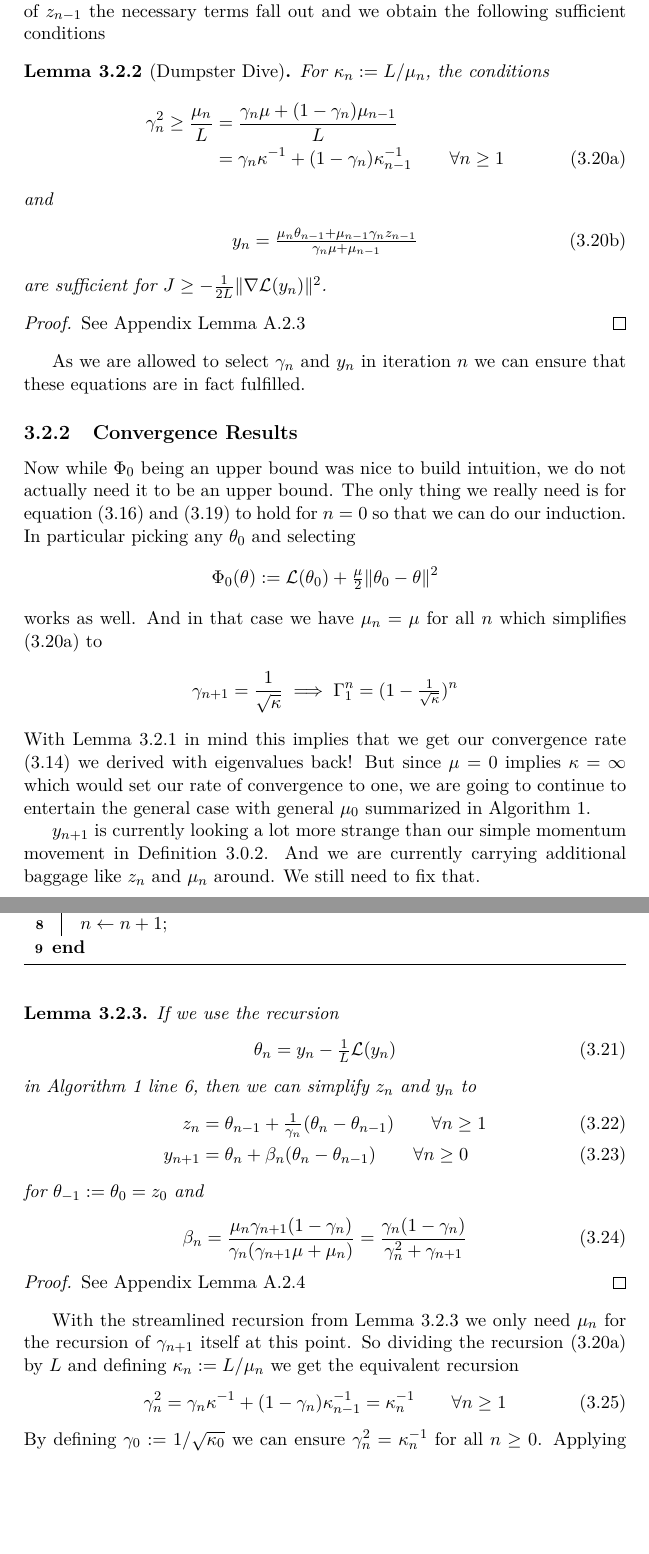
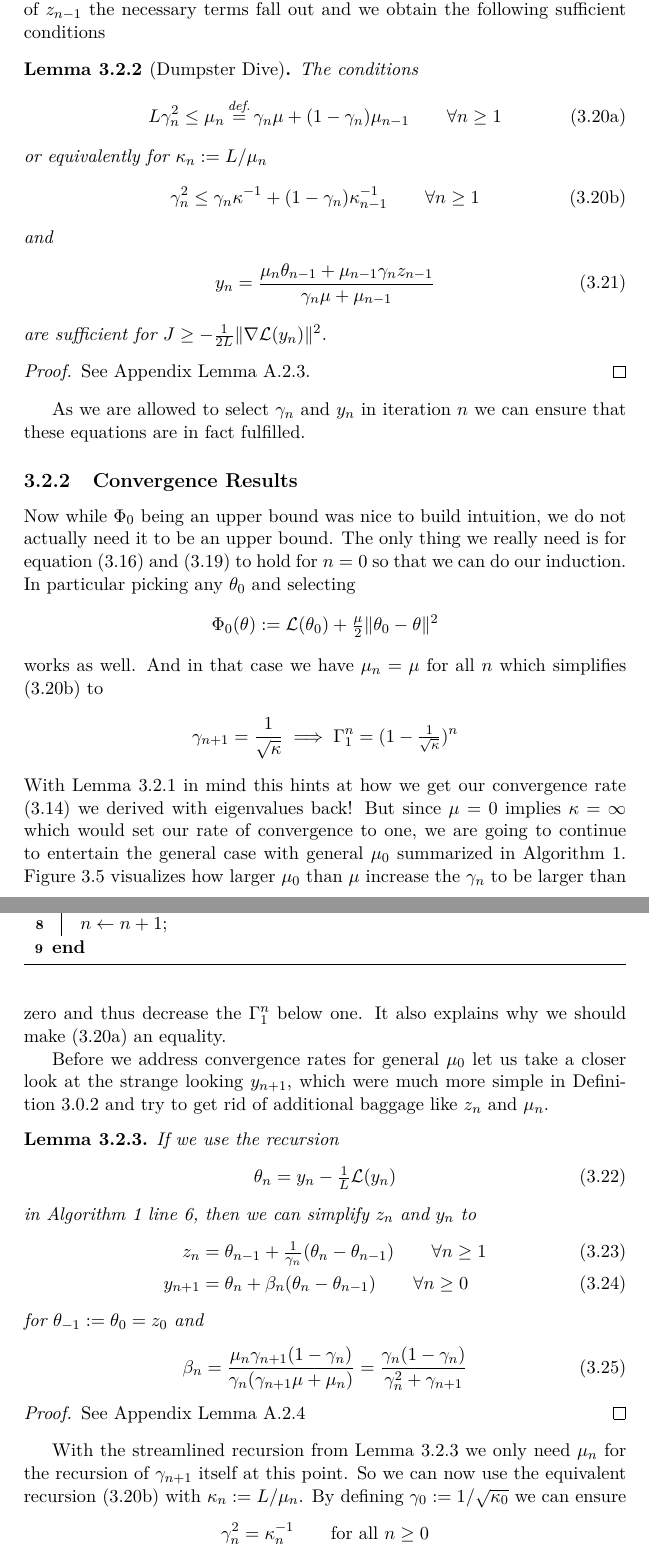
Before and after one commit to FelixBenning/masterthesis, a LaTeX thesis (Masterthesis.tex, which reads chapter/momentum.tex): two parts of pages 48 and 49 of 65, joined at a grey line, cut so that both start at the same text, the shorter picture padded with empty space. Compiled offline with pdfLaTeX.

Commit message:
bit of polish

```diff
--- a/chapter/momentum.tex
+++ b/chapter/momentum.tex
@@ -837,26 +833,28 @@ by \(- \tfrac{1}{2\ubound}\|\nabla\Loss(y_n)\|^2\). By having a closer look at
 \(z_n\) and expressing it in terms of \(z_{n-1}\) the necessary terms fall out
 and we obtain the following sufficient conditions
 \begin{lemma}[Dumpster Dive]
-	For \(\condition_n := \ubound/\lbound_n\), the conditions
+	The conditions
 	\begin{subequations}
 	\begin{align}
-		\nonumber
-		\gamma_n^2 \ge \frac{\lbound_n}{\ubound}
-		&= \frac{\gamma_n \lbound +  (1-\gamma_n)\lbound_{n-1}}{\ubound}\\
-		&= \gamma_n \condition^{-1} + (1-\gamma_n)\condition_{n-1}^{-1}
+		\label{eq: morphing speed equation}
+		\ubound\gamma_n^2 \le \lbound_n \xeq{\text{def.}} \gamma_n \lbound +  (1-\gamma_n)\lbound_{n-1}\qquad \forall n\ge 1
+	\end{align}
+	or equivalently for \(\condition_n := \ubound/\lbound_n\)
+	\begin{align}
+		\gamma_n^2 &\le \gamma_n \condition^{-1} + (1-\gamma_n)\condition_{n-1}^{-1}
 		\qquad \forall n\ge 1
-		\label{eq: morphing speed equation}
+		\label{eq: morphing speed equation using condition}
 	\end{align}
+	\end{subequations}
 	and
 	\begin{align}
 		y_n
-		&= \tfrac{\lbound_n\weights_{n-1} + \lbound_{n-1}\gamma_n z_{n-1}}{\gamma_n\lbound + \lbound_{n-1}}
+		&= \frac{\lbound_n\weights_{n-1} + \lbound_{n-1}\gamma_n z_{n-1}}{\gamma_n\lbound + \lbound_{n-1}}
 	\end{align}
-	\end{subequations}
 	are sufficient for \(J \ge - \tfrac{1}{2\ubound}\|\nabla\Loss(y_n)\|^2\).
 \end{lemma}
 \begin{proof}
-	See Appendix Lemma~\ref{lem-appendix: dumpster dive}
+	See Appendix Lemma~\ref{lem-appendix: dumpster dive}.
 \end{proof}
 As we are allowed to select \(\gamma_n\) and \(y_n\) in iteration \(n\) we
 can ensure that these equations are in fact fulfilled.
@@ -872,17 +870,18 @@ particular picking any \(\weights_0\) and selecting
 	\Phi_0(\weights):= \Loss(\weights_0) + \tfrac{\lbound}{2}\|\weights_0 - \weights\|^2
 \end{align*}
 works as well. And in that case we have \(\lbound_n = \lbound\) for all \(n\)
-which simplifies (\ref{eq: morphing speed equation}) to
+which simplifies (\ref{eq: morphing speed equation using condition}) to
 \begin{align*}
 	\gamma_{n+1} = \frac1{\sqrt{\condition}} \implies \Gamma_1^n = (1-\tfrac{1}{\sqrt{\condition}})^n
 \end{align*}
-With Lemma~\ref{lem: estimating sequence convergence speed} in mind this implies
-that we get our convergence rate (\ref{eq: nesterov convegence rate eigenvalue derivation})
-we derived with eigenvalues back! But since \(\lbound=0\) implies \(\condition=\infty\)
+With Lemma~\ref{lem: estimating sequence convergence speed} in mind this hints
+at how we get our convergence rate (\ref{eq: nesterov convegence rate eigenvalue derivation})
+we derived with eigenvalues back!
+But since \(\lbound=0\) implies \(\condition=\infty\)
 which would set our rate of convergence to one, we are going to continue
 to entertain the general case with general \(\lbound_0\) summarized in
 Algorithm~\ref{algo: general schema of optimal methods}.
-
+%
 \begin{algorithm}
 	\KwIn{starting point \(\weights_0\), and some \(\lbound_0>0\)}
 	\(z_0\leftarrow \weights_0\);
@@ -920,3 +919,8 @@ Algorithm~\ref{algo: general schema of optimal methods}.
 		\label{algo: general schema of optimal methods}
 	}
 \end{algorithm}
+%
+Figure~\ref{fig: gamma path}
+visualizes how larger \(\lbound_0\) than \(\lbound\) increase the \(\gamma_n\)
+to be larger than zero and thus decrease the \(\Gamma_1^n\) below one. It also
+explains why we should make (\ref{eq: morphing speed equation}) an equality.
@@ -923,8 +949,10 @@ Algorithm~\ref{algo: general schema of optimal methods}.
+	\label{fig: gamma path}
+\end{figure}
 
-\(y_{n+1}\) is currently looking a lot more strange than our simple momentum
-movement in Definition~\ref{def: nesterov's momentum}. And we are currently
-carrying additional baggage like \(z_n\) and \(\lbound_n\) around. We still need
-to fix that.
+Before we address convergence rates for general \(\lbound_0\) let us take a
+closer look at the strange looking \(y_{n+1}\), which were much more simple in
+Definition~\ref{def: nesterov's momentum} and try to get rid of
+additional baggage like \(z_n\) and \(\lbound_n\).
 
 \begin{lemma}\label{lem: streamline general schema of optimal methods}
 	If we use the recursion
@@ -954,17 +982,14 @@ to fix that.
 
 With the streamlined recursion from Lemma~\ref{lem: streamline general schema of optimal methods}
 we only need \(\lbound_n\) for the recursion of \(\gamma_{n+1}\) itself at this
-point. So dividing the recursion (\ref{eq: morphing speed equation}) by
-\(\ubound\) and defining \(\condition_n:=\ubound/\lbound_n\) we get the equivalent
-recursion
-\begin{align}\label{eq: morphing speed recursion using condition}
-	\gamma_n^2
-	= \gamma_n \condition^{-1} + (1-\gamma_n)\condition_{n-1}^{-1}
-	= \condition^{-1}_n \qquad \forall n\ge 1
-\end{align}
+point. So we can now use the equivalent recursion (\ref{eq: morphing speed
+equation using condition}) with \(\condition_n:=\ubound/\lbound_n\).
 By defining \(\gamma_0:=1/\sqrt{\condition_0}\) we can ensure
-\(\gamma_n^2 = \condition_n^{-1}\) for all \(n\ge0\). Applying the p-q formula
-and discarding the negative option results in the explicit recursion
+\begin{align*}
+	\gamma_n^2 = \condition_n^{-1} \qquad  \text{for all } n\ge0
+\end{align*}
+which in turn allows us to get rid of the \(\condition_n\). Applying the p-q
+formula and discarding the negative option results in the explicit recursion
 \begin{align*}
 	\gamma_{n+1}
 	= \tfrac12 \left[
```
Also changed, not shown: chapter/technical_appendix.tex (+17 -27 lines), references.bib (+17 -0 lines), chapter/momentum.tex (72 more changed lines).
